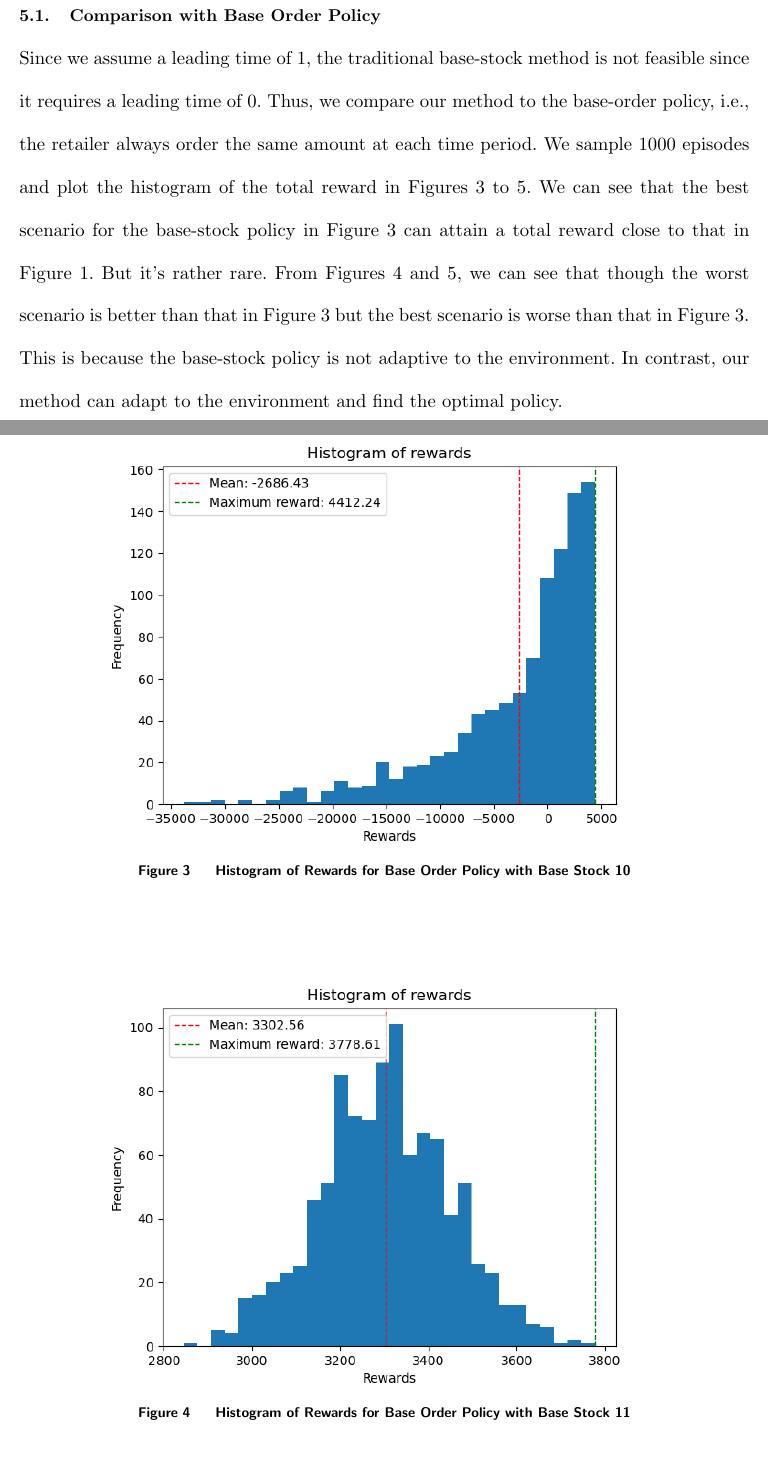
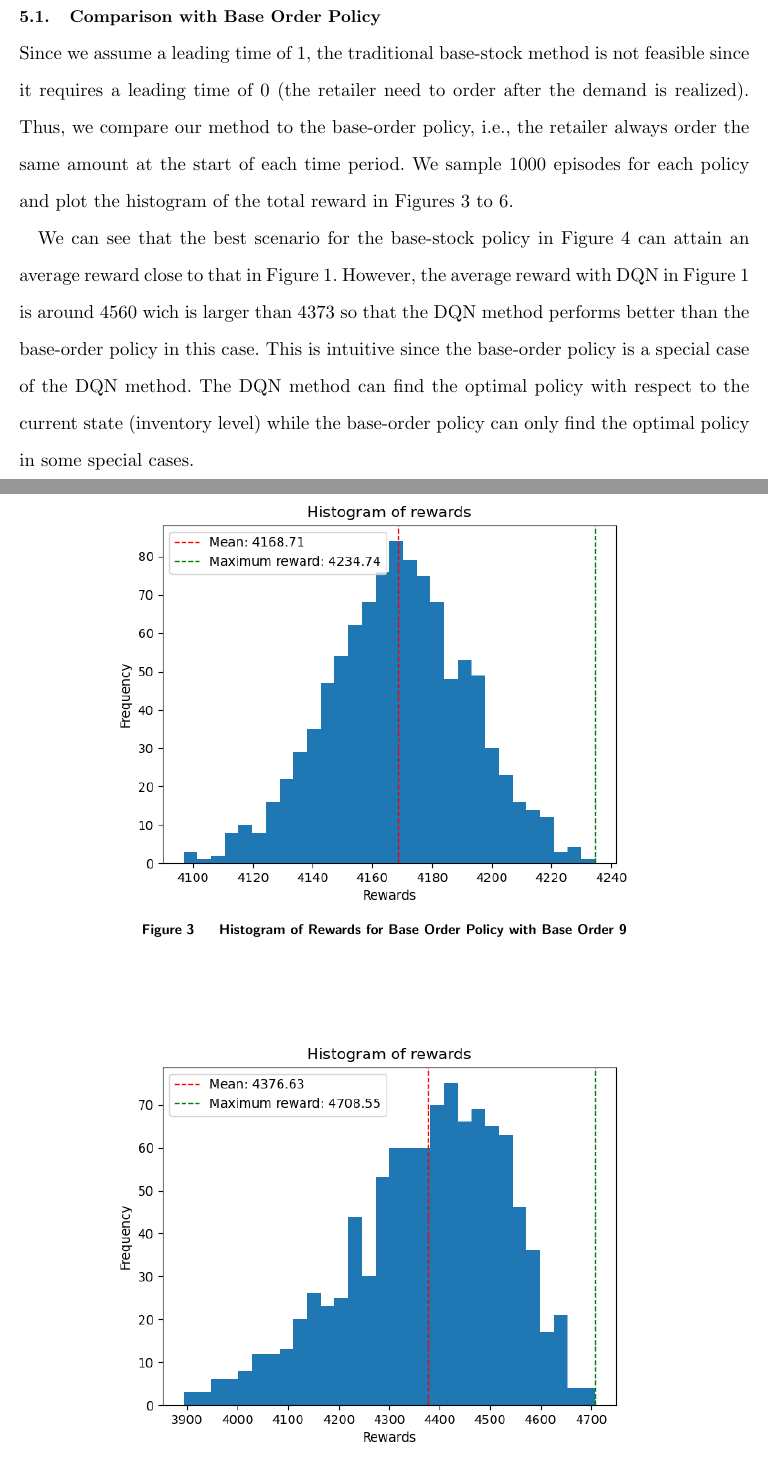
Before and after one commit to Jinyi-Liu/ECE517-Project, a LaTeX document (report/main.tex, which reads report/1Intro.tex): two parts of pages 8 and 9 of 11, joined at a grey line, cut so that both start at the same text. Compiled offline with pdfLaTeX.

Commit message:
deleted:    Histogram of rewards - Base 10.png 	deleted:    Histogram of rewards - Base 11.png 	modified:   project.ipynb 	modified:   report/1Intro.tex 	modified:   report/figure/Histogram of rewards - Base 10.png 	modified:   report/figure/Histogram of rewards - Base 11.png 	modified:   report/figure/Histogram of rewards - Base 12.png 	modified:   report/figure/Histogram of rewards - Base 9.png 	modified:   report/main.pdf 	modified:   report/main.synctex.gz

```diff
--- a/report/1Intro.tex
+++ b/report/1Intro.tex
@@ -145,14 +145,22 @@ For this project, we set $T=1000$ and train the agent for 100 episodes. The trai
 \end{figure}
 
 \subsection{Comparison with Base Order Policy}
-Since we assume a leading time of 1, the traditional base-stock method is not feasible since it requires a leading time of 0. Thus, we compare our method to the base-order policy, i.e., the retailer always order the same amount at each time period. We sample 1000 episodes and plot the histogram of the total reward in \Cref{fig:hist-base-10,fig:hist-base-11,fig:hist-base-12}. We can see that the best scenario for the base-stock policy in \Cref{fig:hist-base-10} can attain a total reward close to that in \Cref{fig:total-reward}. But it's rather rare. From \Cref{fig:hist-base-11,fig:hist-base-12}, we can see that though the worst scenario is better than that in \Cref{fig:hist-base-10} but the best scenario is worse than that in \Cref{fig:hist-base-10}. This is because the base-stock policy is not adaptive to the environment. In contrast, our method can adapt to the environment and find the optimal policy.
+Since we assume a leading time of 1, the traditional base-stock method is not feasible since it requires a leading time of 0 (the retailer need to order after the demand is realized). Thus, we compare our method to the base-order policy, i.e., the retailer always order the same amount at the start of each time period. We sample 1000 episodes for each policy and plot the histogram of the total reward in \Cref{fig:hist-base-9,fig:hist-base-10,fig:hist-base-11,fig:hist-base-12}.
+
+We can see that the best scenario for the base-stock policy in \Cref{fig:hist-base-10} can attain an average reward close to that in \Cref{fig:total-reward}. However, the average reward with DQN in \Cref{fig:total-reward} is around 4560 wich is larger than 4373 so that the DQN method performs better than the base-order policy in this case. This is intuitive since the base-order policy is a special case of the DQN method. The DQN method can find the optimal policy with respect to the current state (inventory level) while the base-order policy can only find the optimal policy in some special cases.
+
+\begin{figure}[H]
+    \centering
+    \includegraphics[width=0.8\textwidth]{figure/Histogram of rewards - Base 9.png}
+    \caption{Histogram of Rewards for Base Order Policy with Base Order 9}
+    \label{fig:hist-base-9}
+\end{figure}
 \begin{figure}[H]
     \centering
     \includegraphics[width=0.8\textwidth]{figure/Histogram of rewards - Base 10.png}
-    \caption{Histogram of Rewards for Base Order Policy with Base Stock 10}
+    \caption{Histogram of Rewards for Base Order Policy with Base Order 10}
     \label{fig:hist-base-10}
 \end{figure}
 \begin{figure}[H]
     \centering
     \includegraphics[width=0.8\textwidth]{figure/Histogram of rewards - Base 11.png}
-    \caption{Histogram of Rewards for Base Order Policy with Base Stock 11}
```
Also changed, not shown: Histogram of rewards - Base 10.png (deleted), Histogram of rewards - Base 11.png (deleted), report/figure/Histogram of rewards - Base 10.png, report/figure/Histogram of rewards - Base 11.png, report/figure/Histogram of rewards - Base 12.png, report/figure/Histogram of rewards - Base 9.png, report/main.pdf, report/1Intro.tex (3 more changed lines), 2 other files.
